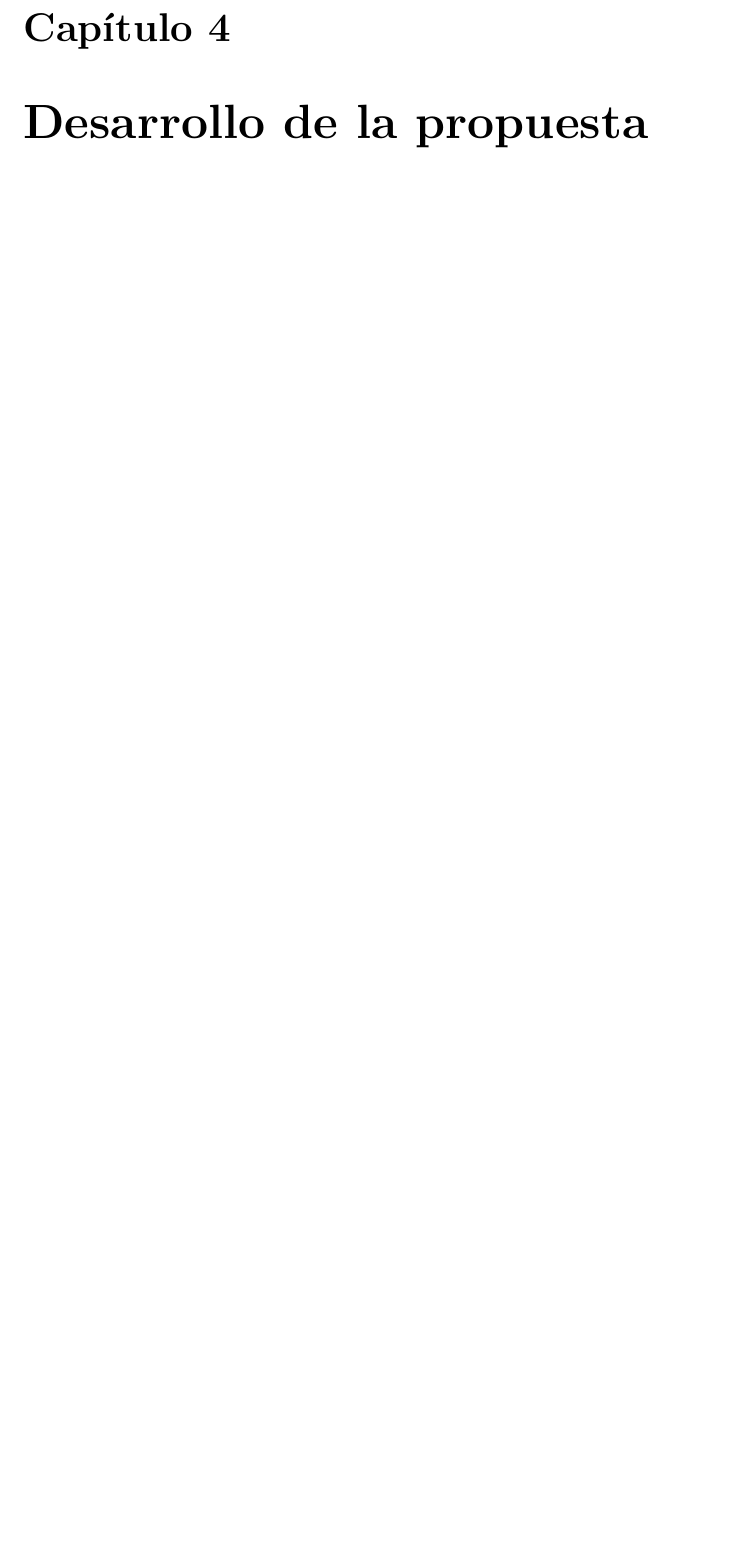
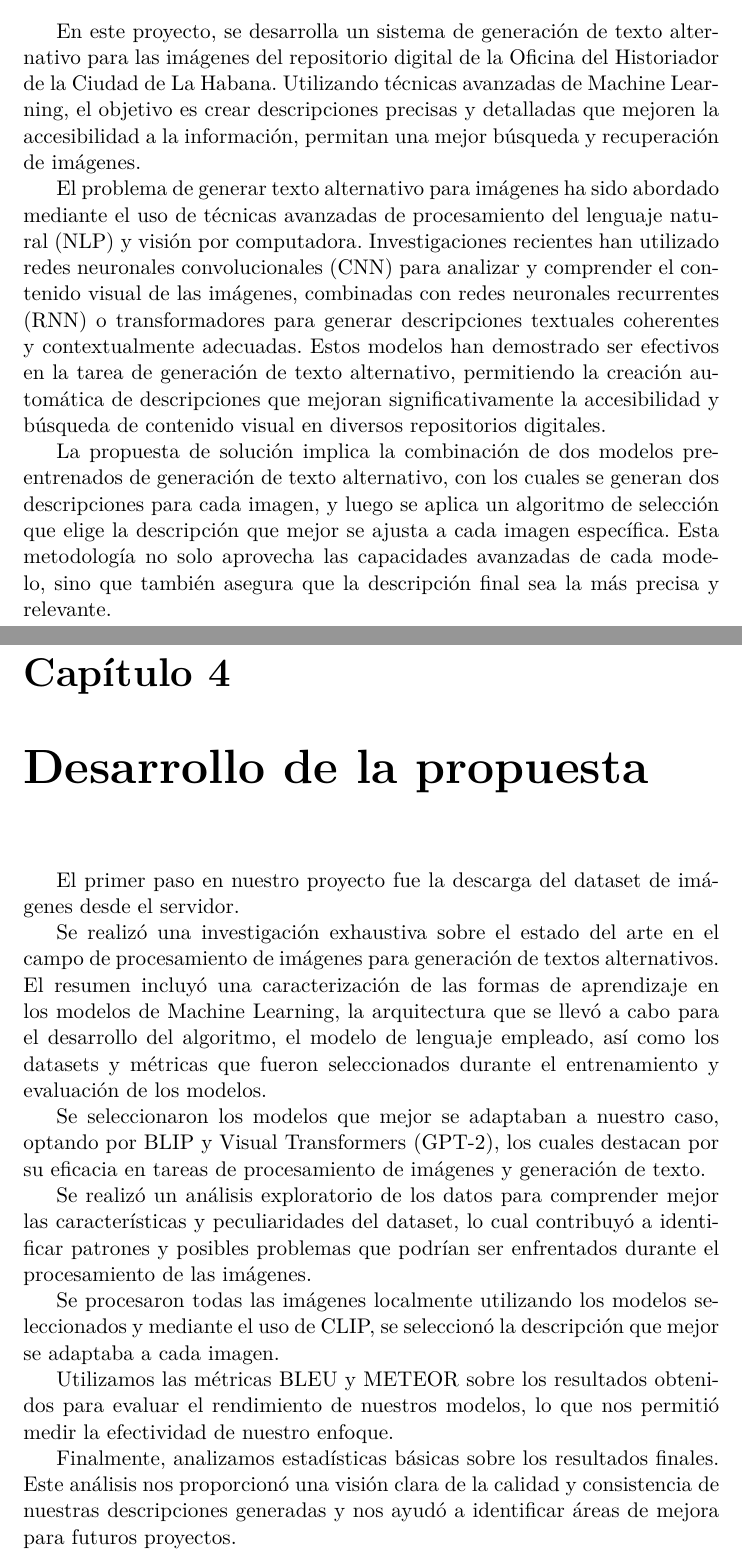
Before and after one commit to chriss8g/AltText-Generator, a LaTeX thesis (Report/Thesis.tex, which reads Report/MainMatter/Desarrollo.tex, Report/MainMatter/Introduction.tex): part of page 10 of 14 before the commit and two parts of pages 5 and 10 of 14 after it, the two joined at a grey line, cut at the place of the change, the shorter picture padded with empty space. Compiled offline with pdfLaTeX.

Commit message:
feat introduction

```diff
--- a/Report/MainMatter/Desarrollo.tex
+++ b/Report/MainMatter/Desarrollo.tex
@@ -3,3 +3,16 @@
 %===================================================================================
 \chapter{Desarrollo de la propuesta}\label{chapter:desarrollo}
 %===================================================================================
+El primer paso en nuestro proyecto fue la descarga del dataset de imágenes desde el servidor.
+
+Se realizó una investigación exhaustiva sobre el estado del arte en el campo de procesamiento de imágenes para generación de textos alternativos. El resumen incluyó una caracterización de las formas de aprendizaje en los modelos de Machine Learning, la arquitectura que se llevó a cabo para el desarrollo del algoritmo, el modelo de lenguaje empleado, así como los datasets y métricas que fueron seleccionados durante el entrenamiento y evaluación de los modelos.
+
+Se seleccionaron los modelos que mejor se adaptaban a nuestro caso, optando por BLIP y Visual Transformers (GPT-2), los cuales destacan por su eficacia en tareas de procesamiento de imágenes y generación de texto.
+
+Se realizó un análisis exploratorio de los datos para comprender mejor las características y peculiaridades del dataset, lo cual contribuyó a identificar patrones y posibles problemas que podrían ser enfrentados durante el procesamiento de las imágenes.
+
+Se procesaron todas las imágenes localmente utilizando los modelos seleccionados y mediante el uso de CLIP, se seleccionó la descripción que mejor se adaptaba a cada imagen.
+
+Utilizamos las métricas BLEU y METEOR sobre los resultados obtenidos para evaluar el rendimiento de nuestros modelos, lo que nos permitió medir la efectividad de nuestro enfoque.
+
+Finalmente, analizamos estadísticas básicas sobre los resultados finales. Este análisis nos proporcionó una visión clara de la calidad y consistencia de nuestras descripciones generadas y nos ayudó a identificar áreas de mejora para futuros proyectos.
--- a/Report/MainMatter/Introduction.tex
+++ b/Report/MainMatter/Introduction.tex
@@ -3,3 +3,8 @@
 %===================================================================================
 \chapter{Introducción}\label{chapter:introduction}
 %===================================================================================
+En este proyecto, se desarrolla un sistema de generación de texto alternativo para las imágenes del repositorio digital de la Oficina del Historiador de la Ciudad de La Habana. Utilizando técnicas avanzadas de Machine Learning, el objetivo es crear descripciones precisas y detalladas que mejoren la accesibilidad a la información, permitan una mejor búsqueda y recuperación de imágenes.
+
+El problema de generar texto alternativo para imágenes ha sido abordado mediante el uso de técnicas avanzadas de procesamiento del lenguaje natural (NLP) y visión por computadora. Investigaciones recientes han utilizado redes neuronales convolucionales (CNN) para analizar y comprender el contenido visual de las imágenes, combinadas con redes neuronales recurrentes (RNN) o transformadores para generar descripciones textuales coherentes y contextualmente adecuadas. Estos modelos han demostrado ser efectivos en la tarea de generación de texto alternativo, permitiendo la creación automática de descripciones que mejoran significativamente la accesibilidad y búsqueda de contenido visual en diversos repositorios digitales.
+
+La propuesta de solución implica la combinación de dos modelos pre-entrenados de generación de texto alternativo, con los cuales se generan dos descripciones para cada imagen, y luego se aplica un algoritmo de selección que elige la descripción que mejor se ajusta a cada imagen específica. Esta metodología no solo aprovecha las capacidades avanzadas de cada modelo, sino que también asegura que la descripción final sea la más precisa y relevante.
```
Also changed, not shown: Report/MainMatter/Propuesta.tex (+9 -0 lines), Report/Graphics/diagrama.png (added), Report/Thesis.pdf, 5 other files.
